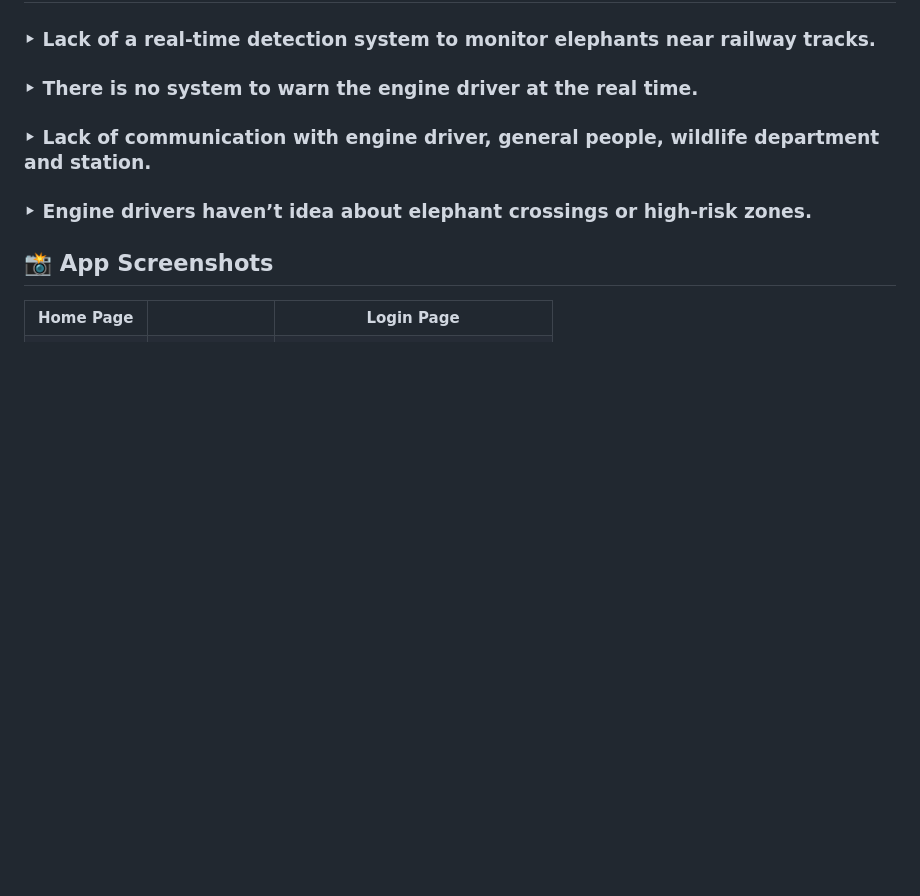
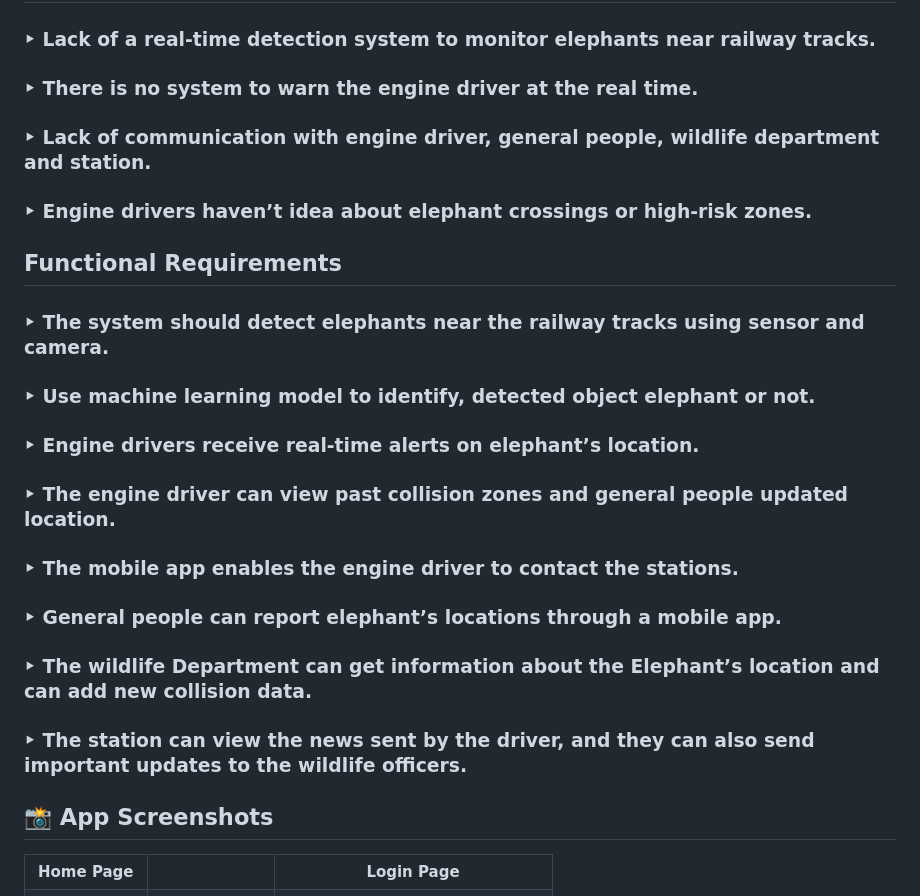
Before and after one commit to vinodiNK/SafeEle, a Markdown page: README.md, the part around the change. Drawn GitHub-style; blank space fills up the shorter version.

```diff
--- a/README.md
+++ b/README.md
@@ -8,6 +8,16 @@
 ### ‣ There is no system to warn the engine driver at the real  time.
 ### ‣ Lack of communication with engine driver, general people, wildlife department and station.
 ### ‣ Engine drivers haven’t idea about elephant crossings or high-risk zones.
+
+## Functional Requirements
+### ‣ The system should detect elephants near the railway tracks using sensor and camera.
+### ‣ Use machine learning model  to identify, detected object elephant or not.
+### ‣ Engine drivers receive real-time alerts on elephant’s location.
+### ‣ The engine driver can view past collision zones and general people updated location.
+### ‣ The mobile app enables the engine driver to contact the stations.
+### ‣ General people can report elephant’s locations through a mobile app.
+### ‣ The wildlife Department  can get information about the Elephant’s location and can add new collision data.
+### ‣ The station can view the news sent by the driver, and they can also send important updates to the wildlife officers.
 
 
 ## 📸 App Screenshots
```
